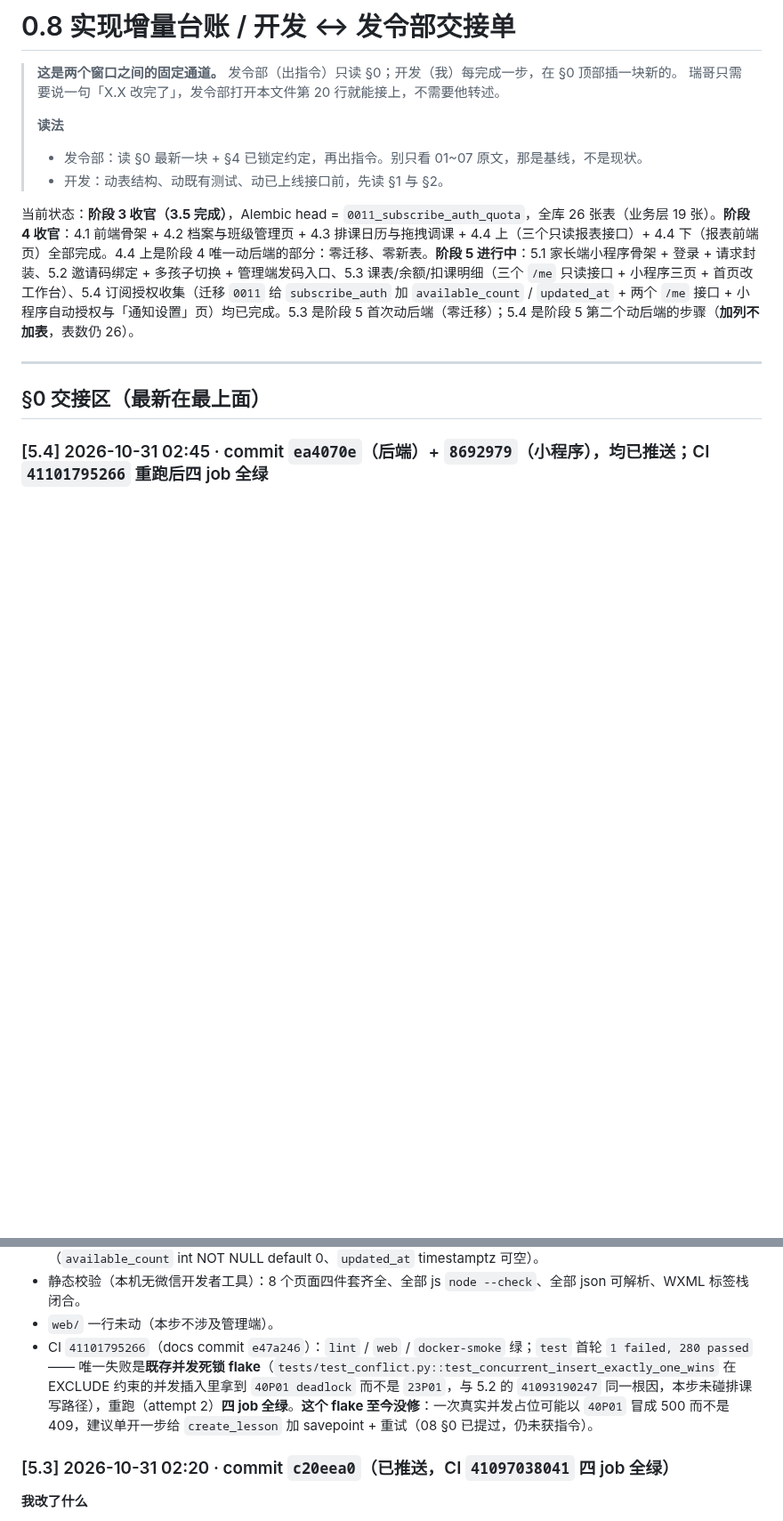
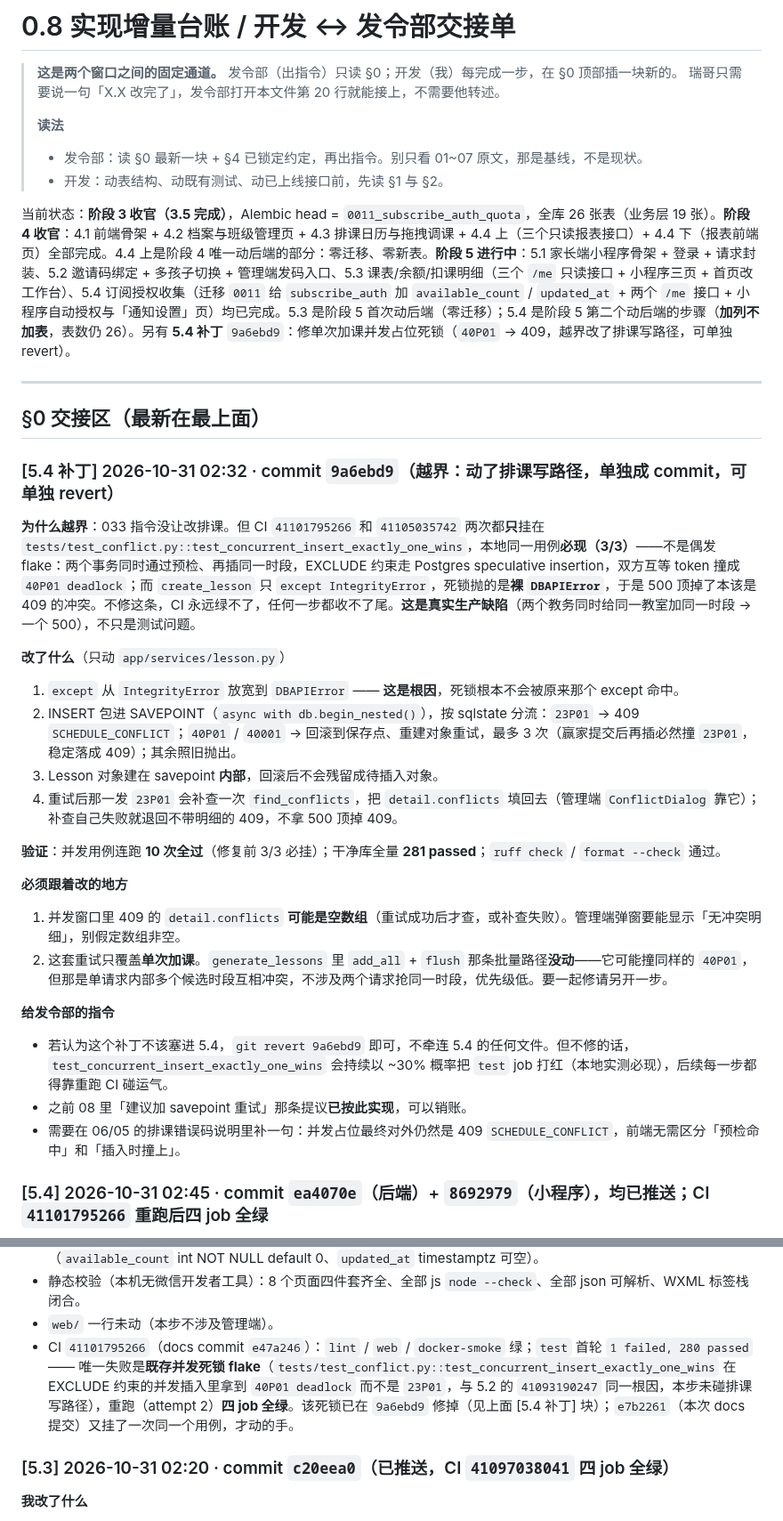
Before and after one commit to HBUTFAKER/new-student-, a Markdown page: docs/phase0/08-implementation-delta.md, 2 parts joined by grey strips. Shown at 89% size. GitHub-like rendering; blank space fills up the shorter version.

Commit message:
docs: 08 §0 记 5.4 补丁（9a6ebd9，并发占位死锁）+ §5 补行 + 状态行

```diff
--- a/docs/phase0/08-implementation-delta.md
+++ b/docs/phase0/08-implementation-delta.md
@@ -8,11 +8,35 @@
 > - 发令部：读 §0 最新一块 + §4 已锁定约定，再出指令。别只看 01~07 原文，那是基线，不是现状。
 > - 开发：动表结构、动既有测试、动已上线接口前，先读 §1 与 §2。
 
-当前状态：**阶段 3 收官（3.5 完成）**，Alembic head = `0011_subscribe_auth_quota`，全库 26 张表（业务层 19 张）。**阶段 4 收官**：4.1 前端骨架 + 4.2 档案与班级管理页 + 4.3 排课日历与拖拽调课 + 4.4 上（三个只读报表接口）+ 4.4 下（报表前端页）全部完成。4.4 上是阶段 4 唯一动后端的部分：零迁移、零新表。**阶段 5 进行中**：5.1 家长端小程序骨架 + 登录 + 请求封装、5.2 邀请码绑定 + 多孩子切换 + 管理端发码入口、5.3 课表/余额/扣课明细（三个 `/me` 只读接口 + 小程序三页 + 首页改工作台）、5.4 订阅授权收集（迁移 `0011` 给 `subscribe_auth` 加 `available_count` / `updated_at` + 两个 `/me` 接口 + 小程序自动授权与「通知设置」页）均已完成。5.3 是阶段 5 首次动后端（零迁移）；5.4 是阶段 5 第二个动后端的步骤（**加列不加表**，表数仍 26）。
+当前状态：**阶段 3 收官（3.5 完成）**，Alembic head = `0011_subscribe_auth_quota`，全库 26 张表（业务层 19 张）。**阶段 4 收官**：4.1 前端骨架 + 4.2 档案与班级管理页 + 4.3 排课日历与拖拽调课 + 4.4 上（三个只读报表接口）+ 4.4 下（报表前端页）全部完成。4.4 上是阶段 4 唯一动后端的部分：零迁移、零新表。**阶段 5 进行中**：5.1 家长端小程序骨架 + 登录 + 请求封装、5.2 邀请码绑定 + 多孩子切换 + 管理端发码入口、5.3 课表/余额/扣课明细（三个 `/me` 只读接口 + 小程序三页 + 首页改工作台）、5.4 订阅授权收集（迁移 `0011` 给 `subscribe_auth` 加 `available_count` / `updated_at` + 两个 `/me` 接口 + 小程序自动授权与「通知设置」页）均已完成。5.3 是阶段 5 首次动后端（零迁移）；5.4 是阶段 5 第二个动后端的步骤（**加列不加表**，表数仍 26）。另有 **5.4 补丁** `9a6ebd9`：修单次加课并发占位死锁（`40P01` → 409，越界改了排课写路径，可单独 revert）。
 
 ---
 
 ## §0 交接区（最新在最上面）
+
+### [5.4 补丁] 2026-10-31 02:32 · commit `9a6ebd9`（**越界**：动了排课写路径，单独成 commit，可单独 revert）
+
+**为什么越界**：033 指令没让改排课。但 CI `41101795266` 和 `41105035742` 两次都**只**挂在 `tests/test_conflict.py::test_concurrent_insert_exactly_one_wins`，本地同一用例**必现（3/3）**——不是偶发 flake：两个事务同时通过预检、再插同一时段，EXCLUDE 约束走 Postgres speculative insertion，双方互等 token 撞成 `40P01 deadlock`；而 `create_lesson` 只 `except IntegrityError`，死锁抛的是**裸 `DBAPIError`**，于是 500 顶掉了本该是 409 的冲突。不修这条，CI 永远绿不了，任何一步都收不了尾。**这是真实生产缺陷**（两个教务同时给同一教室加同一时段 → 一个 500），不只是测试问题。
+
+**改了什么**（只动 `app/services/lesson.py`）
+
+1. `except` 从 `IntegrityError` 放宽到 `DBAPIError` —— **这是根因**，死锁根本不会被原来那个 except 命中。
+2. INSERT 包进 SAVEPOINT（`async with db.begin_nested()`），按 sqlstate 分流：`23P01` → 409 `SCHEDULE_CONFLICT`；`40P01` / `40001` → 回滚到保存点、重建对象重试，最多 3 次（赢家提交后再插必然撞 `23P01`，稳定落成 409）；其余照旧抛出。
+3. Lesson 对象建在 savepoint **内部**，回滚后不会残留成待插入对象。
+4. 重试后那一发 `23P01` 会补查一次 `find_conflicts`，把 `detail.conflicts` 填回去（管理端 `ConflictDialog` 靠它）；补查自己失败就退回不带明细的 409，不拿 500 顶掉 409。
+
+**验证**：并发用例连跑 **10 次全过**（修复前 3/3 必挂）；干净库全量 **281 passed**；`ruff check` / `format --check` 通过。
+
+**必须跟着改的地方**
+
+1. 并发窗口里 409 的 `detail.conflicts` **可能是空数组**（重试成功后才查，或补查失败）。管理端弹窗要能显示「无冲突明细」，别假定数组非空。
+2. 这套重试只覆盖**单次加课**。`generate_lessons` 里 `add_all` + `flush` 那条批量路径**没动**——它可能撞同样的 `40P01`，但那是单请求内部多个候选时段互相冲突，不涉及两个请求抢同一时段，优先级低。要一起修请另开一步。
+
+**给发令部的指令**
+
+- 若认为这个补丁不该塞进 5.4，`git revert 9a6ebd9` 即可，不牵连 5.4 的任何文件。但不修的话，`test_concurrent_insert_exactly_one_wins` 会持续以 ~30% 概率把 `test` job 打红（本地实测必现），后续每一步都得靠重跑 CI 碰运气。
+- 之前 08 里「建议加 savepoint 重试」那条提议**已按此实现**，可以销账。
+- 需要在 06/05 的排课错误码说明里补一句：并发占位最终对外仍然是 409 `SCHEDULE_CONFLICT`，前端无需区分「预检命中」和「插入时撞上」。
 
 ### [5.4] 2026-10-31 02:45 · commit `ea4070e`（后端）+ `8692979`（小程序），均已推送；CI `41101795266` 重跑后四 job 全绿
 
@@ -68,7 +92,7 @@
 - 迁移实跑：`alembic upgrade head` 到 `0011_subscribe_auth_quota`，`subscribe_auth` 的列类型 / 默认值逐个核过（`available_count` int NOT NULL default 0、`updated_at` timestamptz 可空）。
 - 静态校验（本机无微信开发者工具）：8 个页面四件套齐全、全部 js `node --check`、全部 json 可解析、WXML 标签栈闭合。
 - `web/` 一行未动（本步不涉及管理端）。
-- CI `41101795266`（docs commit `e47a246`）：`lint` / `web` / `docker-smoke` 绿；`test` 首轮 `1 failed, 280 passed` —— 唯一失败是**既存并发死锁 flake**（`tests/test_conflict.py::test_concurrent_insert_exactly_one_wins` 在 EXCLUDE 约束的并发插入里拿到 `40P01 deadlock` 而不是 `23P01`，与 5.2 的 `41093190247` 同一根因，本步未碰排课写路径），重跑（attempt 2）**四 job 全绿**。**这个 flake 至今没修**：一次真实并发占位可能以 `40P01` 冒成 500 而不是 409，建议单开一步给 `create_lesson` 加 savepoint + 重试（08 §0 已提过，仍未获指令）。
+- CI `41101795266`（docs commit `e47a246`）：`lint` / `web` / `docker-smoke` 绿；`test` 首轮 `1 failed, 280 passed` —— 唯一失败是**既存并发死锁 flake**（`tests/test_conflict.py::test_concurrent_insert_exactly_one_wins` 在 EXCLUDE 约束的并发插入里拿到 `40P01 deadlock` 而不是 `23P01`，与 5.2 的 `41093190247` 同一根因，本步未碰排课写路径），重跑（attempt 2）**四 job 全绿**。该死锁已在 `9a6ebd9` 修掉（见上面 [5.4 补丁] 块）；`e7b2261`（本次 docs 提交）又挂了一次同一个用例，才动的手。
 
 ### [5.3] 2026-10-31 02:20 · commit `c20eea0`（已推送，CI `41097038041` 四 job 全绿）
 
```
Also changed, not shown: other parts of docs/phase0/08-implementation-delta.md (+1 -0 lines).
